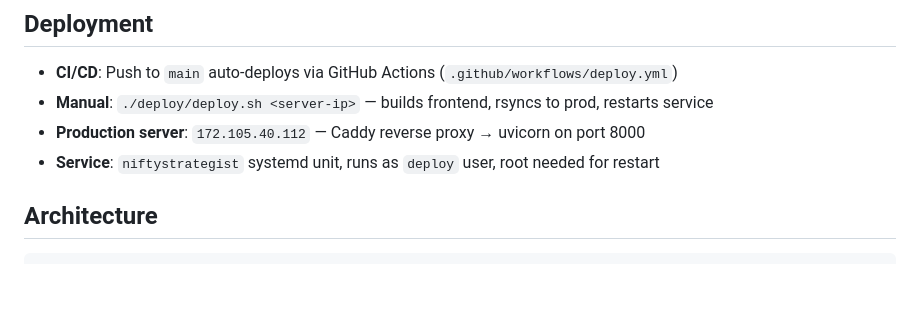
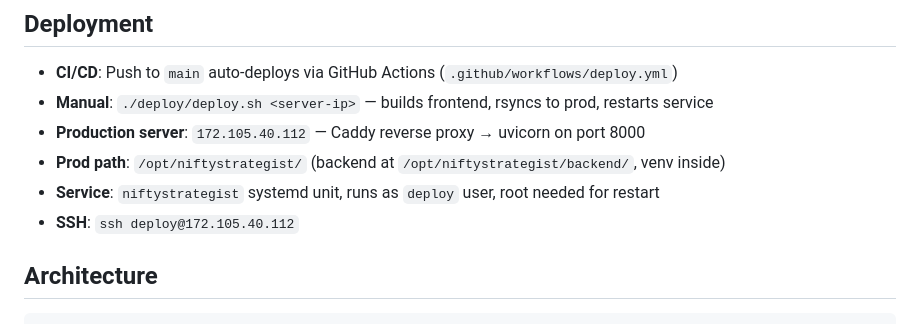
Before and after one commit to pranavchavda/niftystrategist-v2, a Markdown page: CLAUDE.md, the part around the change. GitHub-like rendering; blank space fills up the shorter version.

Commit message:
docs: add prod path and SSH details to CLAUDE.md
Co-Authored-By: Claude Opus 4.6 <noreply@anthropic.com>

```diff
--- a/CLAUDE.md
+++ b/CLAUDE.md
@@ -36,7 +36,9 @@ cd frontend-v2 && pnpm install && pnpm run dev
 - **CI/CD**: Push to `main` auto-deploys via GitHub Actions (`.github/workflows/deploy.yml`)
 - **Manual**: `./deploy/deploy.sh <server-ip>` — builds frontend, rsyncs to prod, restarts service
 - **Production server**: `172.105.40.112` — Caddy reverse proxy → uvicorn on port 8000
+- **Prod path**: `/opt/niftystrategist/` (backend at `/opt/niftystrategist/backend/`, venv inside)
 - **Service**: `niftystrategist` systemd unit, runs as `deploy` user, root needed for restart
+- **SSH**: `ssh deploy@172.105.40.112`
 
 ## Architecture
 
```
